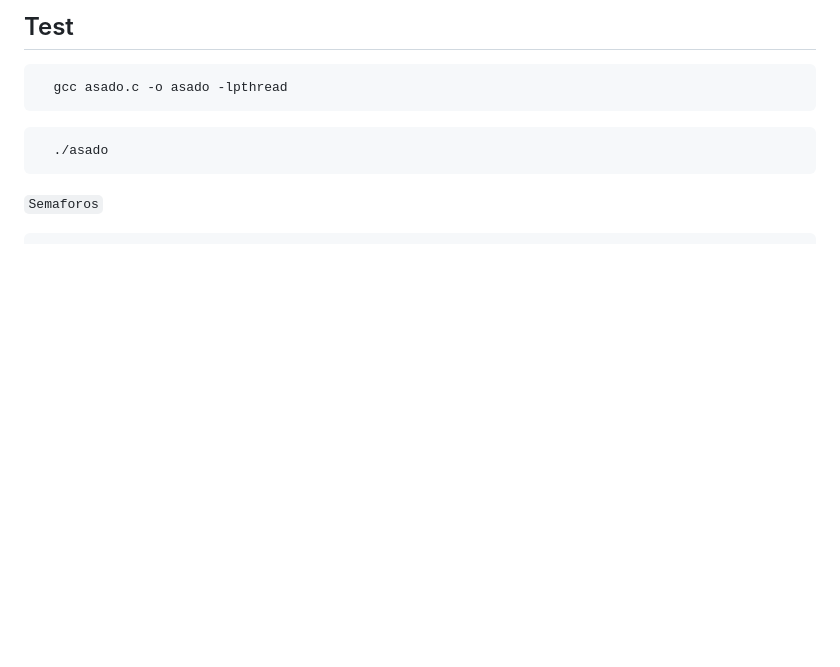
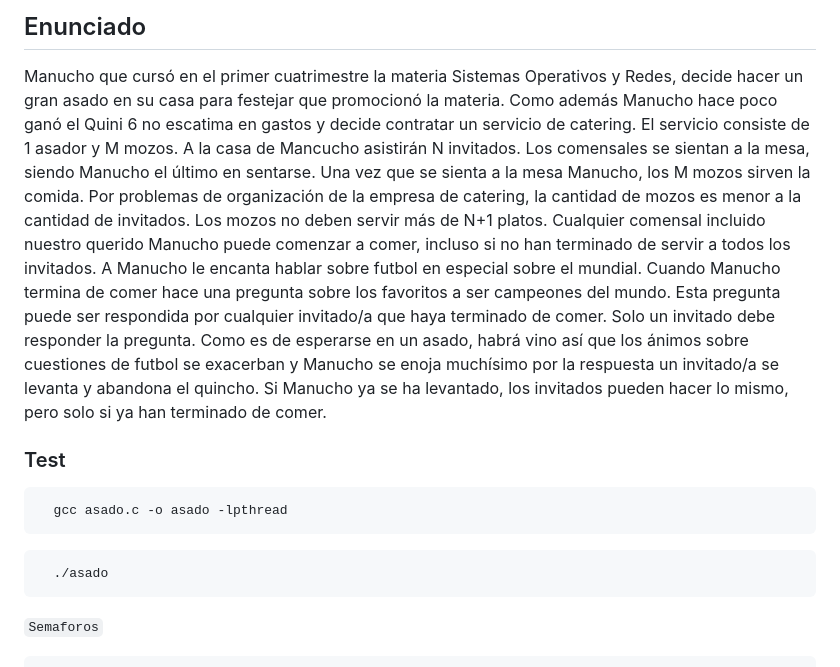
Before and after one commit to JGRoldan/Programacion-UNGS, a Markdown page: SOR I/miniTP-threads-semaphore/readme.md, the part around the change. Rendered like a GitHub page; blank space fills up the shorter version.

````diff
--- a/SOR I/miniTP-threads-semaphore/readme.md
+++ b/SOR I/miniTP-threads-semaphore/readme.md
@@ -1,4 +1,24 @@
-## Test
+## Enunciado
+Manucho que cursó en el primer cuatrimestre la materia Sistemas Operativos y Redes, decide hacer
+un gran asado en su casa para festejar que promocionó la materia. Como además Manucho hace
+poco ganó el Quini 6 no escatima en gastos y decide contratar un servicio de catering.
+El servicio consiste de 1 asador y M mozos.
+A la casa de Mancucho asistirán N invitados. Los comensales se sientan a la mesa, siendo Manucho
+el último en sentarse.
+Una vez que se sienta a la mesa Manucho, los M mozos sirven la comida. Por problemas de
+organización de la empresa de catering, la cantidad de mozos es menor a la cantidad de invitados.
+Los mozos no deben servir más de N+1 platos. Cualquier comensal incluido nuestro querido
+Manucho puede comenzar a comer, incluso si no han terminado de servir a todos los invitados.
+A Manucho le encanta hablar sobre futbol en especial sobre el mundial. Cuando Manucho termina
+de comer hace una pregunta sobre los favoritos a ser campeones del mundo. Esta pregunta puede
+ser respondida por cualquier invitado/a que haya terminado de comer. Solo un invitado debe
+responder la pregunta.
+Como es de esperarse en un asado, habrá vino así que los ánimos sobre cuestiones de futbol se
+exacerban y Manucho se enoja muchísimo por la respuesta un invitado/a se levanta y abandona el
+quincho. Si Manucho ya se ha levantado, los invitados pueden hacer lo mismo, pero solo si ya han
+terminado de comer.
+
+### Test
 
 ```bash
   gcc asado.c -o asado -lpthread
````
